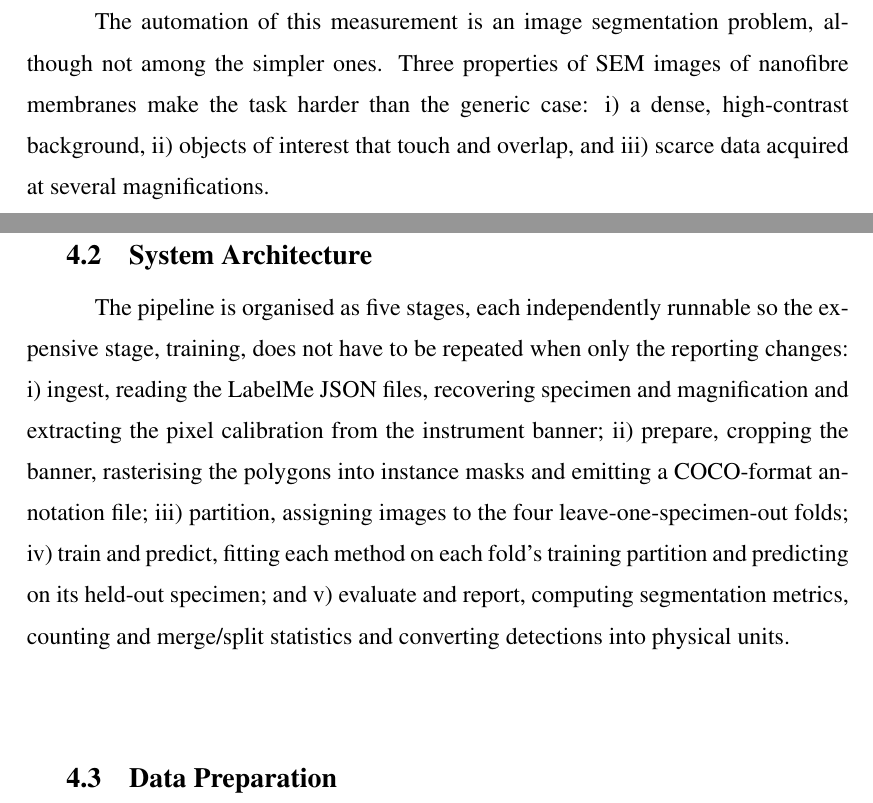
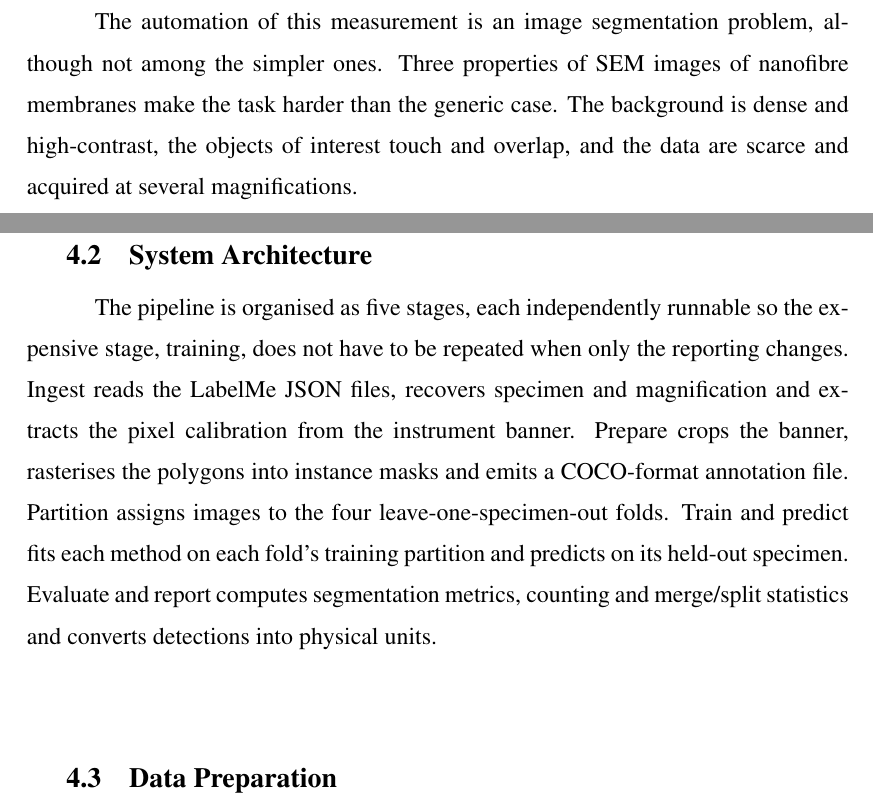
Before and after one commit to ErlindSkura/Erlind_Skura_Thesis, a LaTeX thesis (thesis.tex, which reads chapters/chapter1.tex, chapters/chapter4.tex): two parts of pages 17 and 49 of 100, joined at a grey line, cut so that both start at the same text. Compiled offline with pdfLaTeX.

Commit message:
Remove the three enumerations that hid inside sentences
Taking out the bulleted and numbered environments left these behind. A
list written as i), ii), iii) inside a paragraph is still a list, and the
supervisor asked for none: the three difficulties in Chapter 1, the three
bodies of literature in Chapter 2 and the five pipeline stages in
Chapter 4 are now sentences.

```diff
--- a/chapters/chapter1.tex
+++ b/chapters/chapter1.tex
@@ -33,9 +33,9 @@ annotation is difficult to reproduce between operators or even between sessions.
 
 The automation of this measurement is an image segmentation problem, although not
 among the simpler ones. Three properties of SEM images of nanofibre membranes make
-the task harder than the generic case: i) a dense, high-contrast background,
-ii) objects of interest that touch and overlap, and iii) scarce data acquired at
-several magnifications.
+the task harder than the generic case. The background is dense and
+high-contrast, the objects of interest touch and overlap, and the data are
+scarce and acquired at several magnifications.
 
 The beads sit on top of a dense background of overlapping fibres. The fibres are
 bright, elongated and cross each other at every angle, so a simple intensity
--- a/chapters/chapter4.tex
+++ b/chapters/chapter4.tex
@@ -13,15 +13,14 @@ configured and trained.
 
 The pipeline is organised as five stages, each independently runnable so the
 expensive stage, training, does not have to be repeated when only the reporting
-changes: i) ingest, reading the LabelMe JSON files, recovering specimen
-and magnification and extracting the pixel calibration from the instrument
-banner; ii) prepare, cropping the banner, rasterising the polygons into
-instance masks and emitting a COCO-format annotation file;
-iii) partition, assigning images to the four leave-one-specimen-out
-folds; iv) train and predict, fitting each method on each fold's training
-partition and predicting on its held-out specimen; and v) evaluate and
-report, computing segmentation metrics, counting and merge/split statistics and
-converting detections into physical units.
+changes. Ingest reads the LabelMe JSON files, recovers specimen and
+magnification and extracts the pixel calibration from the instrument banner.
+Prepare crops the banner, rasterises the polygons into instance masks and emits a
+COCO-format annotation file. Partition assigns images to the four
+leave-one-specimen-out folds. Train and predict fits each method on each fold's
+training partition and predicts on its held-out specimen. Evaluate and report
+computes segmentation metrics, counting and merge/split statistics and converts
+detections into physical units.
 
 \section{Data Preparation}
 
```
Also changed, not shown: chapters/chapter2.tex (+5 -6 lines).
